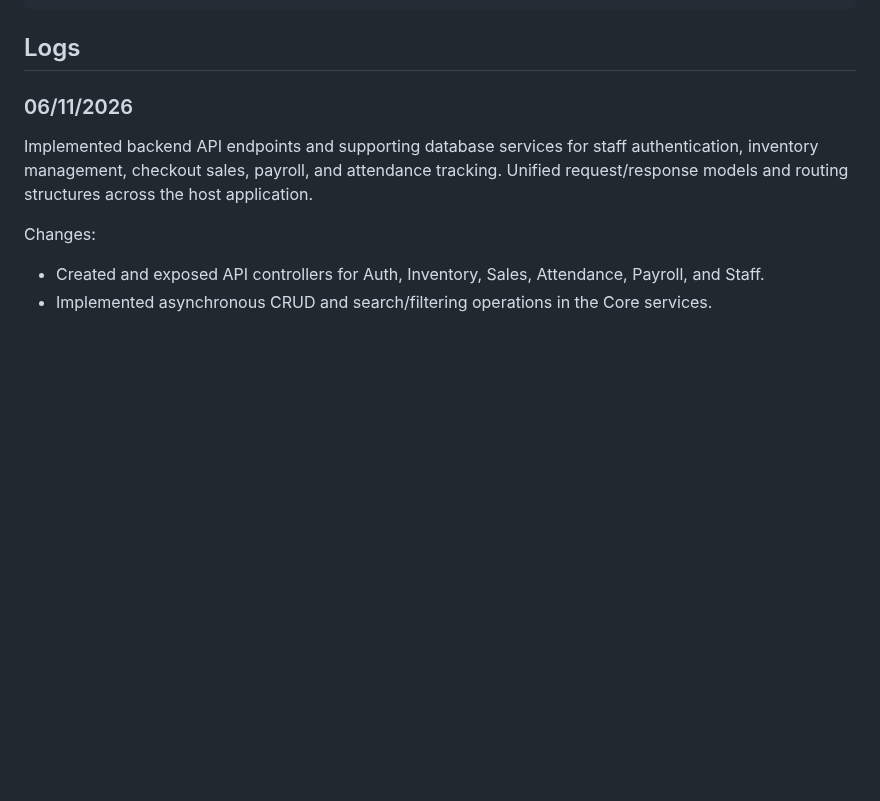
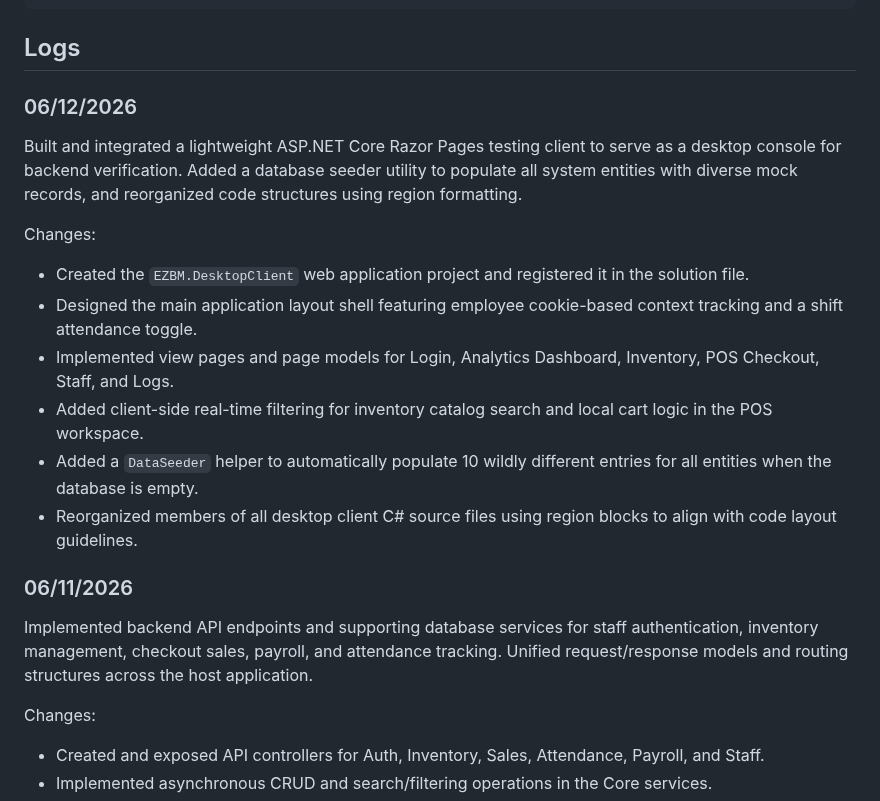
Before and after one commit to DefinitelyRus/EZBM, a Markdown page: Changelog.md, the part around the change. Drawn GitHub-style; blank space fills up the shorter version.

Commit message:
Update changelog with desktop client details

````diff
--- a/Changelog.md
+++ b/Changelog.md
@@ -28,6 +28,19 @@ Changes:
 ```
 
 ## Logs
+
+### 06/12/2026
+
+Built and integrated a lightweight ASP.NET Core Razor Pages testing client to serve as a desktop console for backend verification. Added a database seeder utility to populate all system entities with diverse mock records, and reorganized code structures using region formatting.
+
+Changes:
+
+- Created the `EZBM.DesktopClient` web application project and registered it in the solution file.
+- Designed the main application layout shell featuring employee cookie-based context tracking and a shift attendance toggle.
+- Implemented view pages and page models for Login, Analytics Dashboard, Inventory, POS Checkout, Staff, and Logs.
+- Added client-side real-time filtering for inventory catalog search and local cart logic in the POS workspace.
+- Added a `DataSeeder` helper to automatically populate 10 wildly different entries for all entities when the database is empty.
+- Reorganized members of all desktop client C# source files using region blocks to align with code layout guidelines.
 
 ### 06/11/2026
 
````
